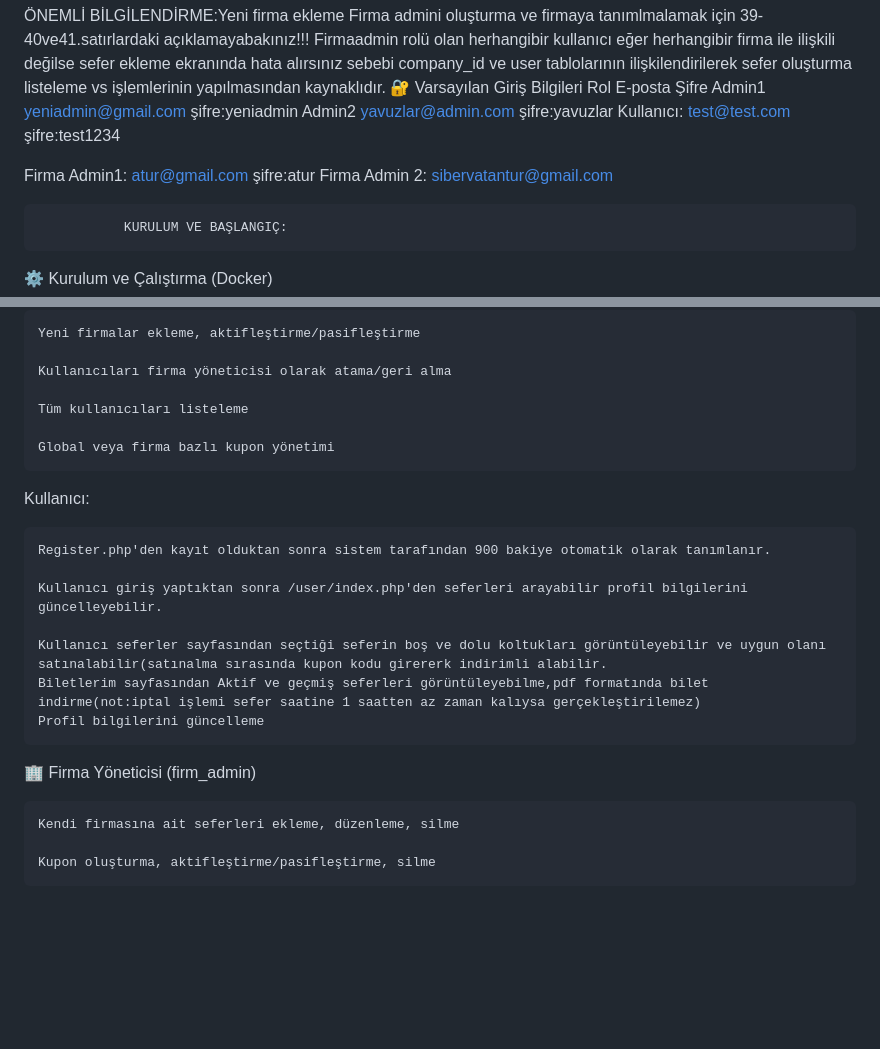
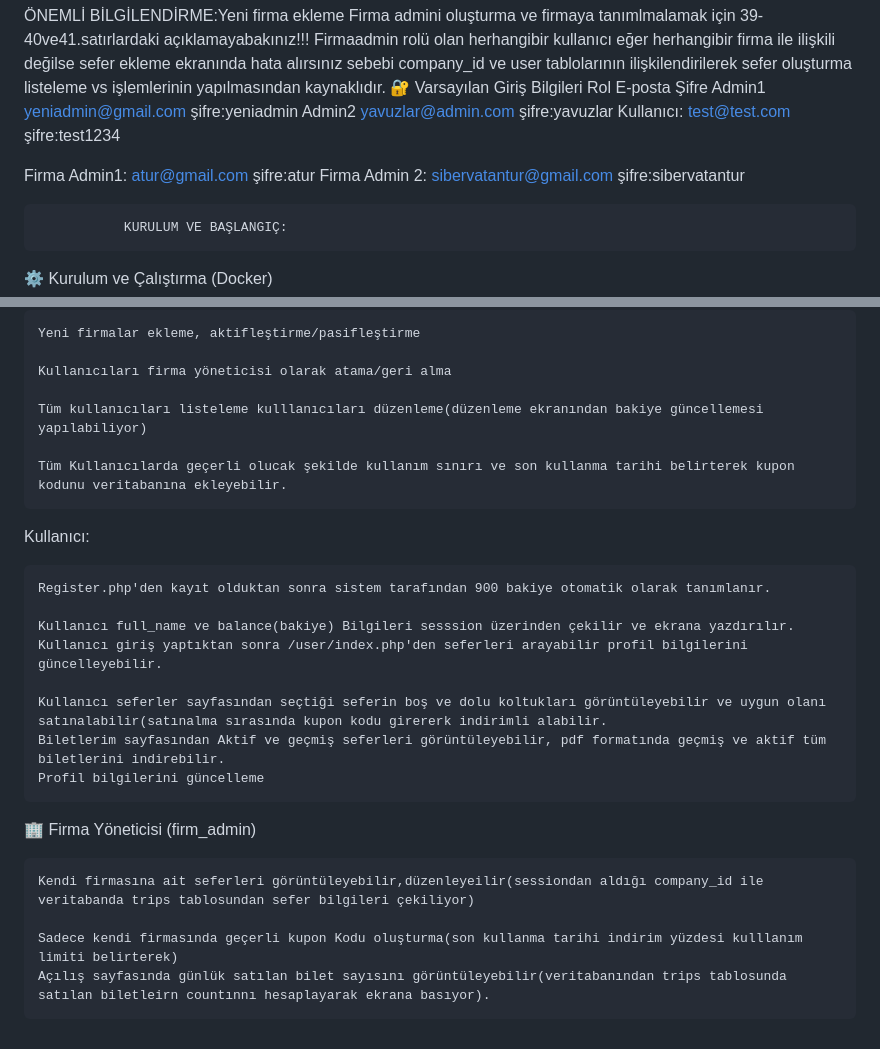
Before and after one commit to soylenemre-code/bilet-satin-alma, a Markdown page: README.md, 2 parts joined by grey strips. Rendered like a GitHub page; blank space fills up the shorter version.

```diff
--- a/README.md
+++ b/README.md
@@ -8,11 +8,11 @@ Kalkış-varış şehirlerine göre sefer arama, koltuk seçimi, kupon kullanım
 🔐 Varsayılan Giriş Bilgileri
 Rol	E-posta	Şifre
 Admin1	yeniadmin@gmail.com şifre:yeniadmin
-Admin2	yavuzlar@admin.com şifre:yavuzlar
+                                              Admin2	yavuzlar@admin.com şifre:yavuzlar
 Kullanıcı: test@test.com şifre:test1234
 
 Firma Admin1: atur@gmail.com şifre:atur
-Firma Admin 2: sibervatantur@gmail.com
+Firma Admin 2: sibervatantur@gmail.com şifre:sibervatantur
 
                KURULUM VE BAŞLANGIÇ:
 ⚙️ Kurulum ve Çalıştırma (Docker)
@@ -44,21 +44,23 @@ Platformda üç ana kullanıcı rolü bulunmaktadır:
 
     Kullanıcıları firma yöneticisi olarak atama/geri alma
 
-    Tüm kullanıcıları listeleme
+    Tüm kullanıcıları listeleme kulllanıcıları düzenleme(düzenleme ekranından bakiye güncellemesi yapılabiliyor)
 
-    Global veya firma bazlı kupon yönetimi
+    Tüm Kullanıcılarda geçerli olucak şekilde kullanım sınırı ve son kullanma tarihi belirterek kupon kodunu veritabanına ekleyebilir.
 Kullanıcı:
 
     Register.php'den kayıt olduktan sonra sistem tarafından 900 bakiye otomatik olarak tanımlanır.
 
+    Kullanıcı full_name ve balance(bakiye) Bilgileri sesssion üzerinden çekilir ve ekrana yazdırılır.
     Kullanıcı giriş yaptıktan sonra /user/index.php'den seferleri arayabilir profil bilgilerini güncelleyebilir.
 
     Kullanıcı seferler sayfasından seçtiği seferin boş ve dolu koltukları görüntüleyebilir ve uygun olanı satınalabilir(satınalma sırasında kupon kodu girererk indirimli alabilir.
-    Biletlerim sayfasından Aktif ve geçmiş seferleri görüntüleyebilme,pdf formatında bilet indirme(not:iptal işlemi sefer saatine 1 saatten az zaman kalıysa gerçekleştirilemez)
+    Biletlerim sayfasından Aktif ve geçmiş seferleri görüntüleyebilir, pdf formatında geçmiş ve aktif tüm biletlerini indirebilir.
     Profil bilgilerini güncelleme
 
 🏢 Firma Yöneticisi (firm_admin)
 
-    Kendi firmasına ait seferleri ekleme, düzenleme, silme
+    Kendi firmasına ait seferleri görüntüleyebilir,düzenleyeilir(sessiondan aldığı company_id ile veritabanda trips tablosundan sefer bilgileri çekiliyor)
 
-    Kupon oluşturma, aktifleştirme/pasifleştirme, silme
+    Sadece kendi firmasında geçerli kupon Kodu oluşturma(son kullanma tarihi indirim yüzdesi kulllanım limiti belirterek)
+    Açılış sayfasında günlük satılan bilet sayısını görüntüleyebilir(veritabanından trips tablosunda satılan biletleirn countınnı hesaplayarak ekrana basıyor).
```
